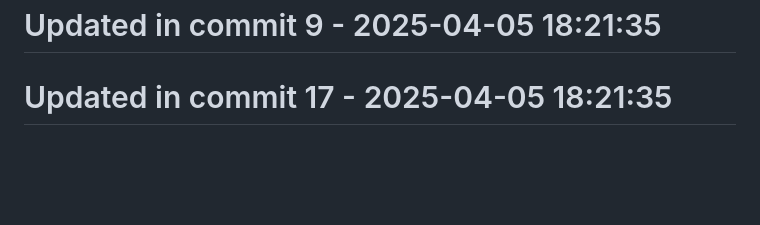
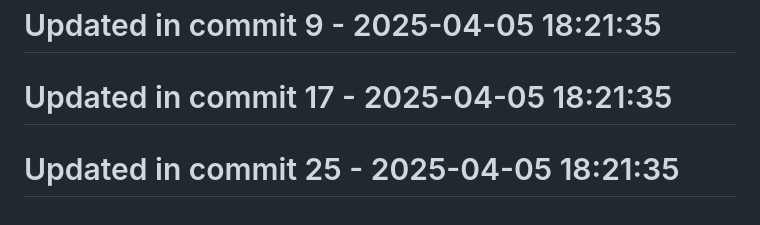
Before and after one commit to llamasearchai/llamalaw, a Markdown page: README.md, the part around the change. Rendered like a GitHub page; blank space fills up the shorter version.

Commit message:
fix: Correct issue in README.md

```diff
--- a/README.md
+++ b/README.md
@@ -290,3 +290,5 @@ MIT License
 # Updated in commit 9 - 2025-04-05 18:21:35
 
 # Updated in commit 17 - 2025-04-05 18:21:35
+
+# Updated in commit 25 - 2025-04-05 18:21:35
```
